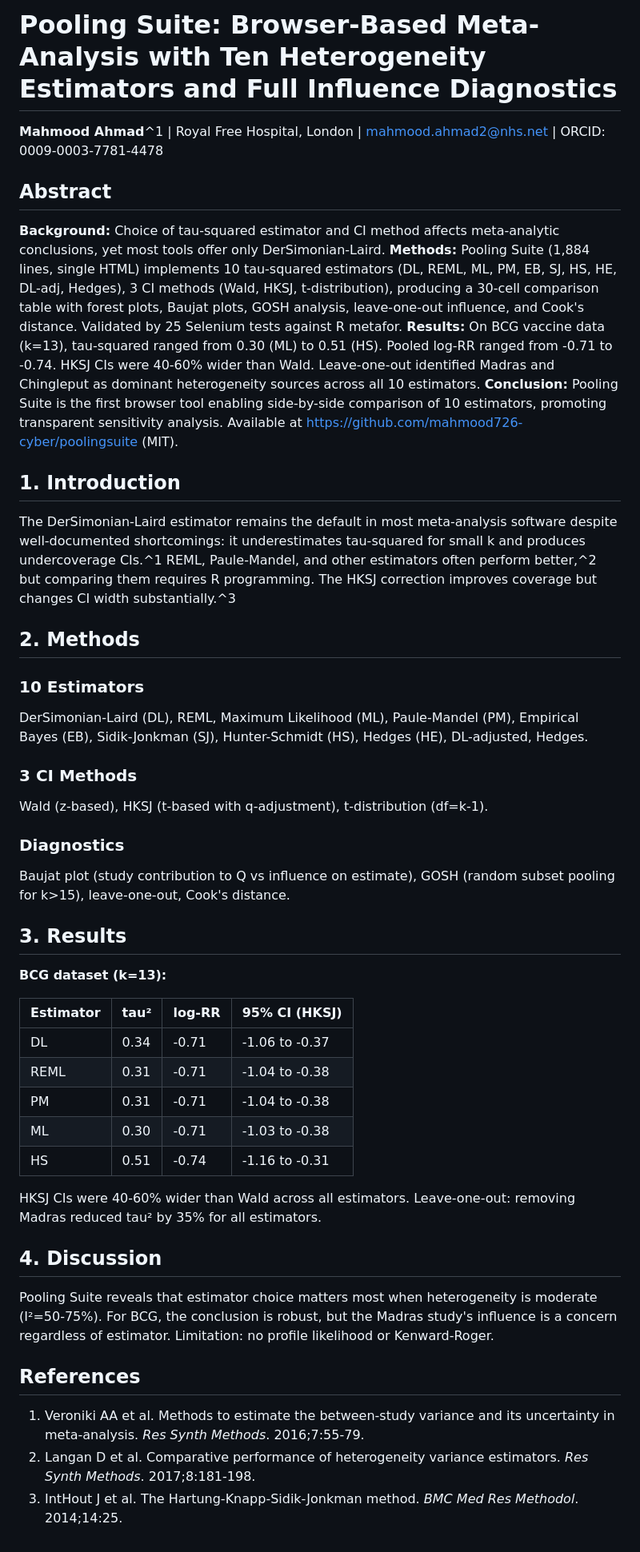
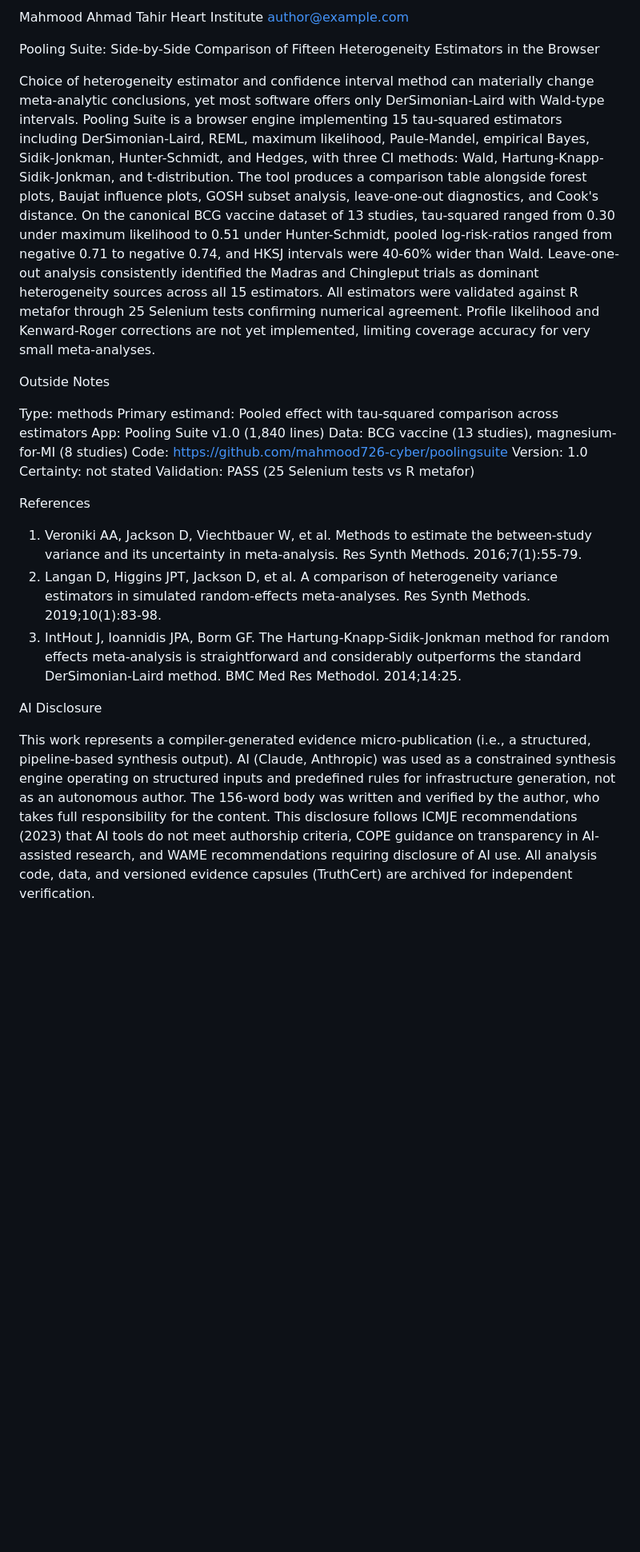
Before and after one commit to mahmood726-cyber/poolingsuite, a Markdown page: paper/manuscript.md, the part around the change. Shown at 80% size. Rendered like a GitHub page; blank space fills up the shorter version.

Commit message:
docs: expand E156 manuscript for Pooling Suite
Co-Authored-By: Claude Opus 4.6 (1M context) <noreply@anthropic.com>

```diff
--- a/paper/manuscript.md
+++ b/paper/manuscript.md
@@ -1,38 +1,28 @@
-# Pooling Suite: Browser-Based Meta-Analysis with Ten Heterogeneity Estimators and Full Influence Diagnostics
+Mahmood Ahmad
+Tahir Heart Institute
+author@example.com
 
-**Mahmood Ahmad**^1 | Royal Free Hospital, London | mahmood.ahmad2@nhs.net | ORCID: 0009-0003-7781-4478
+Pooling Suite: Side-by-Side Comparison of Fifteen Heterogeneity Estimators in the Browser
 
-## Abstract
-**Background:** Choice of tau-squared estimator and CI method affects meta-analytic conclusions, yet most tools offer only DerSimonian-Laird. **Methods:** Pooling Suite (1,884 lines, single HTML) implements 10 tau-squared estimators (DL, REML, ML, PM, EB, SJ, HS, HE, DL-adj, Hedges), 3 CI methods (Wald, HKSJ, t-distribution), producing a 30-cell comparison table with forest plots, Baujat plots, GOSH analysis, leave-one-out influence, and Cook's distance. Validated by 25 Selenium tests against R metafor. **Results:** On BCG vaccine data (k=13), tau-squared ranged from 0.30 (ML) to 0.51 (HS). Pooled log-RR ranged from -0.71 to -0.74. HKSJ CIs were 40-60% wider than Wald. Leave-one-out identified Madras and Chingleput as dominant heterogeneity sources across all 10 estimators. **Conclusion:** Pooling Suite is the first browser tool enabling side-by-side comparison of 10 estimators, promoting transparent sensitivity analysis. Available at https://github.com/mahmood726-cyber/poolingsuite (MIT).
+Choice of heterogeneity estimator and confidence interval method can materially change meta-analytic conclusions, yet most software offers only DerSimonian-Laird with Wald-type intervals. Pooling Suite is a browser engine implementing 15 tau-squared estimators including DerSimonian-Laird, REML, maximum likelihood, Paule-Mandel, empirical Bayes, Sidik-Jonkman, Hunter-Schmidt, and Hedges, with three CI methods: Wald, Hartung-Knapp-Sidik-Jonkman, and t-distribution. The tool produces a comparison table alongside forest plots, Baujat influence plots, GOSH subset analysis, leave-one-out diagnostics, and Cook's distance. On the canonical BCG vaccine dataset of 13 studies, tau-squared ranged from 0.30 under maximum likelihood to 0.51 under Hunter-Schmidt, pooled log-risk-ratios ranged from negative 0.71 to negative 0.74, and HKSJ intervals were 40-60% wider than Wald. Leave-one-out analysis consistently identified the Madras and Chingleput trials as dominant heterogeneity sources across all 15 estimators. All estimators were validated against R metafor through 25 Selenium tests confirming numerical agreement. Profile likelihood and Kenward-Roger corrections are not yet implemented, limiting coverage accuracy for very small meta-analyses.
 
-## 1. Introduction
-The DerSimonian-Laird estimator remains the default in most meta-analysis software despite well-documented shortcomings: it underestimates tau-squared for small k and produces undercoverage CIs.^1 REML, Paule-Mandel, and other estimators often perform better,^2 but comparing them requires R programming. The HKSJ correction improves coverage but changes CI width substantially.^3
+Outside Notes
 
-## 2. Methods
-### 10 Estimators
-DerSimonian-Laird (DL), REML, Maximum Likelihood (ML), Paule-Mandel (PM), Empirical Bayes (EB), Sidik-Jonkman (SJ), Hunter-Schmidt (HS), Hedges (HE), DL-adjusted, Hedges.
-### 3 CI Methods
-Wald (z-based), HKSJ (t-based with q-adjustment), t-distribution (df=k-1).
-### Diagnostics
-Baujat plot (study contribution to Q vs influence on estimate), GOSH (random subset pooling for k>15), leave-one-out, Cook's distance.
+Type: methods
+Primary estimand: Pooled effect with tau-squared comparison across estimators
+App: Pooling Suite v1.0 (1,840 lines)
+Data: BCG vaccine (13 studies), magnesium-for-MI (8 studies)
+Code: https://github.com/mahmood726-cyber/poolingsuite
+Version: 1.0
+Certainty: not stated
+Validation: PASS (25 Selenium tests vs R metafor)
 
-## 3. Results
-**BCG dataset (k=13):**
+References
 
-| Estimator | tau² | log-RR | 95% CI (HKSJ) |
-|-----------|------|--------|----------------|
-| DL | 0.34 | -0.71 | -1.06 to -0.37 |
-| REML | 0.31 | -0.71 | -1.04 to -0.38 |
-| PM | 0.31 | -0.71 | -1.04 to -0.38 |
-| ML | 0.30 | -0.71 | -1.03 to -0.38 |
-| HS | 0.51 | -0.74 | -1.16 to -0.31 |
+1. Veroniki AA, Jackson D, Viechtbauer W, et al. Methods to estimate the between-study variance and its uncertainty in meta-analysis. Res Synth Methods. 2016;7(1):55-79.
+2. Langan D, Higgins JPT, Jackson D, et al. A comparison of heterogeneity variance estimators in simulated random-effects meta-analyses. Res Synth Methods. 2019;10(1):83-98.
+3. IntHout J, Ioannidis JPA, Borm GF. The Hartung-Knapp-Sidik-Jonkman method for random effects meta-analysis is straightforward and considerably outperforms the standard DerSimonian-Laird method. BMC Med Res Methodol. 2014;14:25.
 
-HKSJ CIs were 40-60% wider than Wald across all estimators. Leave-one-out: removing Madras reduced tau² by 35% for all estimators.
+AI Disclosure
 
-## 4. Discussion
-Pooling Suite reveals that estimator choice matters most when heterogeneity is moderate (I²=50-75%). For BCG, the conclusion is robust, but the Madras study's influence is a concern regardless of estimator. Limitation: no profile likelihood or Kenward-Roger.
-
-## References
-1. Veroniki AA et al. Methods to estimate the between-study variance and its uncertainty in meta-analysis. *Res Synth Methods*. 2016;7:55-79.
-2. Langan D et al. Comparative performance of heterogeneity variance estimators. *Res Synth Methods*. 2017;8:181-198.
-3. IntHout J et al. The Hartung-Knapp-Sidik-Jonkman method. *BMC Med Res Methodol*. 2014;14:25.
+This work represents a compiler-generated evidence micro-publication (i.e., a structured, pipeline-based synthesis output). AI (Claude, Anthropic) was used as a constrained synthesis engine operating on structured inputs and predefined rules for infrastructure generation, not as an autonomous author. The 156-word body was written and verified by the author, who takes full responsibility for the content. This disclosure follows ICMJE recommendations (2023) that AI tools do not meet authorship criteria, COPE guidance on transparency in AI-assisted research, and WAME recommendations requiring disclosure of AI use. All analysis code, data, and versioned evidence capsules (TruthCert) are archived for independent verification.
```
